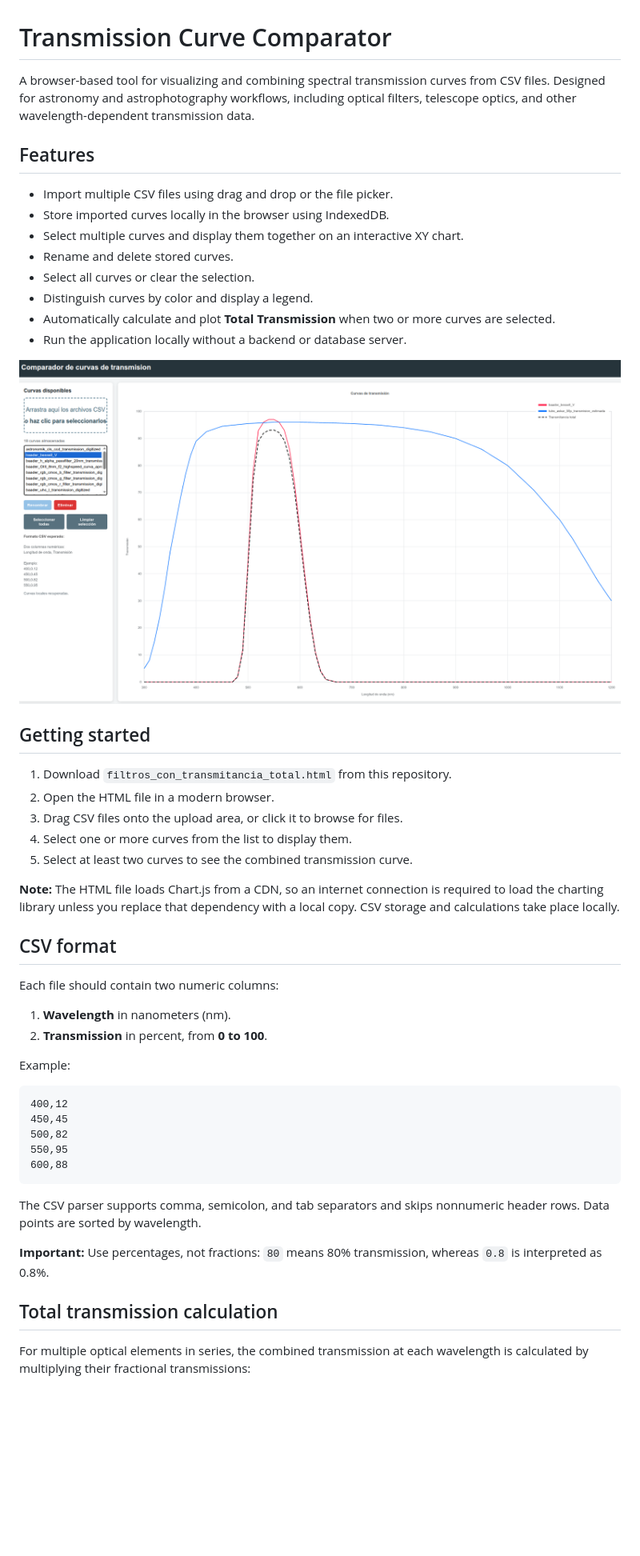
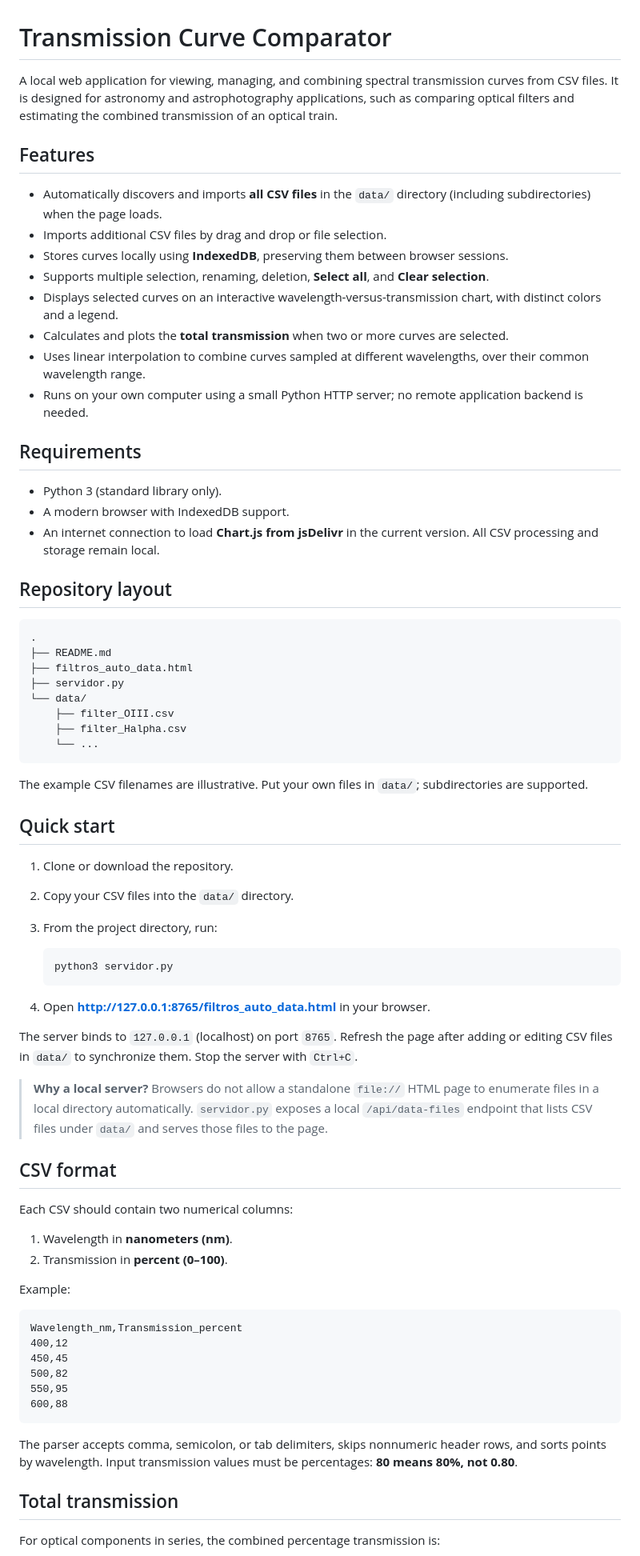
Before and after one commit to jgcasta/filter-transmittance-curve-comparator, a Markdown page: README.md, the part around one of its changes. Shown at 80% size. Rendered like a GitHub page; blank space fills up the shorter version.

````diff
--- a/README.md
+++ b/README.md
@@ -1,40 +1,66 @@
 # Transmission Curve Comparator
 
-A browser-based tool for visualizing and combining spectral transmission curves from CSV files. Designed for astronomy and astrophotography workflows, including optical filters, telescope optics, and other wavelength-dependent transmission data.
+A local web application for viewing, managing, and combining spectral transmission curves from CSV files. It is designed for astronomy and astrophotography applications, such as comparing optical filters and estimating the combined transmission of an optical train.
 
 ## Features
 
-- Import multiple CSV files using drag and drop or the file picker.
-- Store imported curves locally in the browser using IndexedDB.
-- Select multiple curves and display them together on an interactive XY chart.
-- Rename and delete stored curves.
-- Select all curves or clear the selection.
-- Distinguish curves by color and display a legend.
-- Automatically calculate and plot **Total Transmission** when two or more curves are selected.
-- Run the application locally without a backend or database server.
+- Automatically discovers and imports **all CSV files** in the `data/` directory (including subdirectories) when the page loads.
+- Imports additional CSV files by drag and drop or file selection.
+- Stores curves locally using **IndexedDB**, preserving them between browser sessions.
+- Supports multiple selection, renaming, deletion, **Select all**, and **Clear selection**.
+- Displays selected curves on an interactive wavelength-versus-transmission chart, with distinct colors and a legend.
+- Calculates and plots the **total transmission** when two or more curves are selected.
+- Uses linear interpolation to combine curves sampled at different wavelengths, over their common wavelength range.
+- Runs on your own computer using a small Python HTTP server; no remote application backend is needed.
 
-![Screenshot](/images/screenshot1.png)
+## Requirements
 
-## Getting started
+- Python 3 (standard library only).
+- A modern browser with IndexedDB support.
+- An internet connection to load **Chart.js from jsDelivr** in the current version. All CSV processing and storage remain local.
 
-1. Download `filtros_con_transmitancia_total.html` from this repository.
-2. Open the HTML file in a modern browser.
-3. Drag CSV files onto the upload area, or click it to browse for files.
-4. Select one or more curves from the list to display them.
-5. Select at least two curves to see the combined transmission curve.
+## Repository layout
 
-**Note:** The HTML file loads Chart.js from a CDN, so an internet connection is required to load the charting library unless you replace that dependency with a local copy. CSV storage and calculations take place locally.
+```text
+.
+├── README.md
+├── filtros_auto_data.html
+├── servidor.py
+└── data/
+    ├── filter_OIII.csv
+    ├── filter_Halpha.csv
+    └── ...
+```
+
+The example CSV filenames are illustrative. Put your own files in `data/`; subdirectories are supported.
+
+## Quick start
+
+1. Clone or download the repository.
+2. Copy your CSV files into the `data/` directory.
+3. From the project directory, run:
+
+   ```bash
+   python3 servidor.py
+   ```
+
+4. Open **http://127.0.0.1:8765/filtros_auto_data.html** in your browser.
+
+The server binds to `127.0.0.1` (localhost) on port `8765`. Refresh the page after adding or editing CSV files in `data/` to synchronize them. Stop the server with `Ctrl+C`.
+
+> **Why a local server?** Browsers do not allow a standalone `file://` HTML page to enumerate files in a local directory automatically. `servidor.py` exposes a local `/api/data-files` endpoint that lists CSV files under `data/` and serves those files to the page.
 
 ## CSV format
 
-Each file should contain two numeric columns:
+Each CSV should contain two numerical columns:
 
-1. **Wavelength** in nanometers (nm).
-2. **Transmission** in percent, from **0 to 100**.
+1. Wavelength in **nanometers (nm)**.
+2. Transmission in **percent (0–100)**.
 
 Example:
 
 ```csv
+Wavelength_nm,Transmission_percent
 400,12
 450,45
 500,82
@@ -42,12 +68,10 @@ Example:
 600,88
 ```
 
-The CSV parser supports comma, semicolon, and tab separators and skips nonnumeric header rows. Data points are sorted by wavelength.
+The parser accepts comma, semicolon, or tab delimiters, skips nonnumeric header rows, and sorts points by wavelength. Input transmission values must be percentages: **80 means 80%, not 0.80**.
 
-**Important:** Use percentages, not fractions: `80` means 80% transmission, whereas `0.8` is interpreted as 0.8%.
+## Total transmission
 
-## Total transmission calculation
-
-For multiple optical elements in series, the combined transmission at each wavelength is calculated by multiplying their fractional transmissions:
+For optical components in series, the combined percentage transmission is:
 
 $$
````
Also changed, not shown: other parts of README.md (+25 -39 lines).
